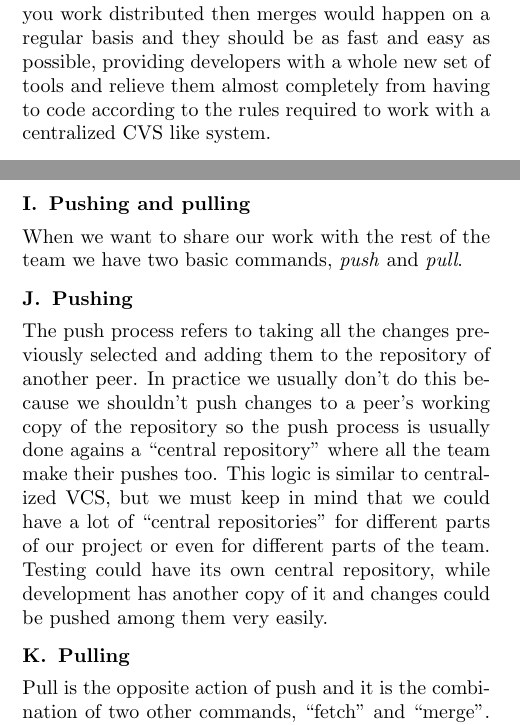
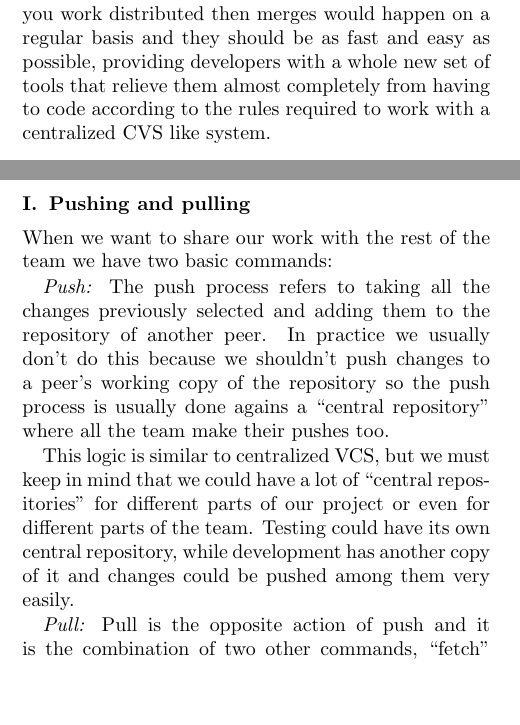
Before and after one commit to nicops/paperapit, a LaTeX document (laarsample.tex): two parts of the columns of pages 1 and 2 of 6, joined at a grey line, cut so that both start at the same text, the shorter picture padded with empty space. Compiled offline with pdfLaTeX.

Commit message:
Cambios cosméticos menores. Agregados algunos paragraph breaks necesarios. Corrreción en la parte de historia. Pushing y Pulling no son más subsecciones, quedaba mal.

```diff
--- a/laarsample.tex
+++ b/laarsample.tex
@@ -108,7 +108,7 @@ largely similar, with most commands having the same names in both tools.
 %----------------------------------------------------------------------
 \section{ARCHITECTURE}
 
-A DVCS has many features that makes it perfect for distributed and non-distributed developments. Almost every feature is based on the fact that DVCS is distributed instead of centralized and therefore if you work distributed then merges would happen on a regular basis and they should be as fast and easy as possible, providing developers with a whole new set of tools and relieve them almost completely from having to code according to the rules required to work with a centralized CVS like system.
+A DVCS has many features that makes it perfect for distributed and non-distributed developments. Almost every feature is based on the fact that DVCS is distributed instead of centralized and therefore if you work distributed then merges would happen on a regular basis and they should be as fast and easy as possible, providing developers with a whole new set of tools that relieve them almost completely from having to code according to the rules required to work with a centralized CVS like system.
 
 \subsection{Distributed}
 The idea behind being distributed means that no server has the full content of a repository but rather a clone of it with the changes that a particular developer has commited. This allows users to have their own clone on their own computer and work in a offline environment while being able to version their changes. It also makes the whole versioning system faster.
@@ -127,6 +127,8 @@ Security on DVCS is based on the "circle of trust" model which implies that you
 
 \subsection{Small, Coherent and Logical Commits}
 Due to the fact that you can select very specific pieces of your code to build a commit you can make commits very small and atomic making the merging process more easy by selecting only those commits that won't break your code. This technique of only selecting the changes that you want is called ``cherry-picking'' and it has the advantage of using the revision tree as a
-series of \emph{changesets} or \emph{patches} instead of just a series of static versions. The distributed model enhances this by allowing to make commits whenever you want to your local copy without breaking anyone else's code. Many little commits can be grouped as a bigger, conceptual commit in the case that you need those changes to occur at the same time and not individually.
+series of \emph{changesets} or \emph{patches} instead of just a series of static versions.
+
+The distributed model enhances this by allowing to make commits whenever you want to your local copy without breaking anyone else's code. Many little commits can be grouped as a bigger, conceptual commit in the case that you need those changes to occur at the same time and not individually.
 
 \subsection{Tagging and Branching}
@@ -134,19 +136,23 @@ Most DVCS allows the user to attach an arbitrary description the a tag so you ca
 
 \subsection{Merging}
 The merging process has two possible scenarios:
+
 \emph{Fast-forward merge:} The changes has been applied to only one of the branches and therefore those changes are replayed to the other branch automatically.
+
 \emph{Three-way merge:} When changes exists on both branches, the DVCS tool will try to automatically merge them and if any conflict arises then it reports it to you and let you resolve them.
 The merging process\cite{svnmerging} between branches preserves all the history of
 both branches on many DVCS tools.
 
 \subsection{Pushing and pulling}
-When we want to share our work with the rest of the team we have two basic commands,
-\emph{push} and \emph{pull}.
+When we want to share our work with the rest of the team we have two basic commands:
+%\emph{push} and \emph{pull}.
 
-\subsection{Pushing}
-The push process refers to taking all the changes previously selected and adding them to the repository of another peer. In practice we usually don't do this because we shouldn't push changes to a peer's working copy of the repository so the push process is usually done agains a ``central repository'' where all the team make their pushes too. This logic is similar to centralized VCS, but we must keep in mind that we could have a lot of ``central repositories'' for different parts of our project or even for different parts of the team. Testing could have its own central repository, while development has another copy of it and changes could be pushed among them very easily.
+\emph{Push:}
+The push process refers to taking all the changes previously selected and adding them to the repository of another peer. In practice we usually don't do this because we shouldn't push changes to a peer's working copy of the repository so the push process is usually done agains a ``central repository'' where all the team make their pushes too.
 
-\subsection{Pulling}
+This logic is similar to centralized VCS, but we must keep in mind that we could have a lot of ``central repositories'' for different parts of our project or even for different parts of the team. Testing could have its own central repository, while development has another copy of it and changes could be pushed among them very easily.
+
+\emph{Pull:}
 Pull is the opposite action of push and it is the combination of two other commands, ``fetch'' and ``merge''. The fetch command takes the changes from a peer's repository and copies them to the local repository. After that, the merge process combines the changes you've just downloaded with the ones on your local repository. You can do those two actions separately or altogether by using the ``pull'' command.
 
 \section{Comparison}
```
Also changed, not shown: laarsample.tex (6 more changed lines).
